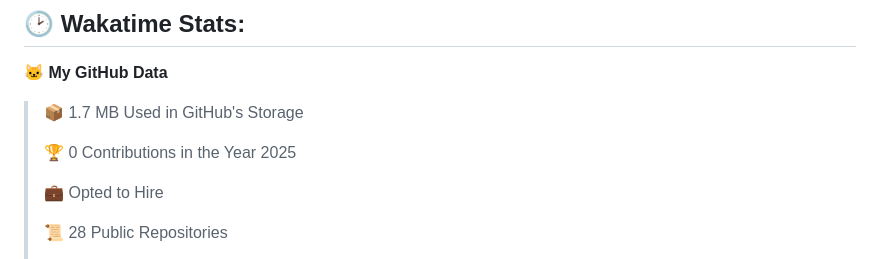
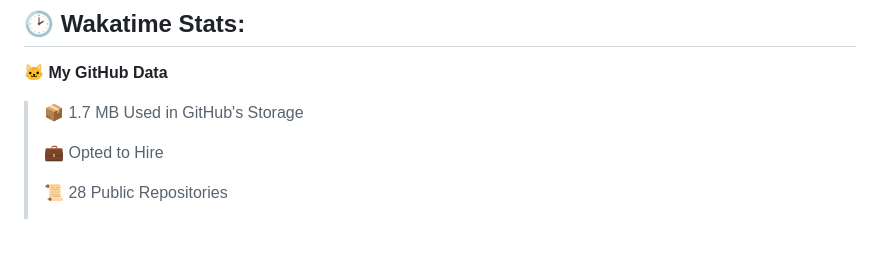
Before and after one commit to mirsazzathossain/mirsazzathossain, a Markdown page: README.md, the part around the change. Drawn GitHub-style; blank space fills up the shorter version.

Commit message:
Updated with Dev Metrics

```diff
--- a/README.md
+++ b/README.md
@@ -147,8 +147,6 @@ Feel free to reach out to discuss **ideas** or ask research-related questions
 
 > 📦 1.7 MB Used in GitHub's Storage
  >
-> 🏆 0 Contributions in the Year 2025
- >
 > 💼 Opted to Hire
  >
 > 📜 28 Public Repositories
```
